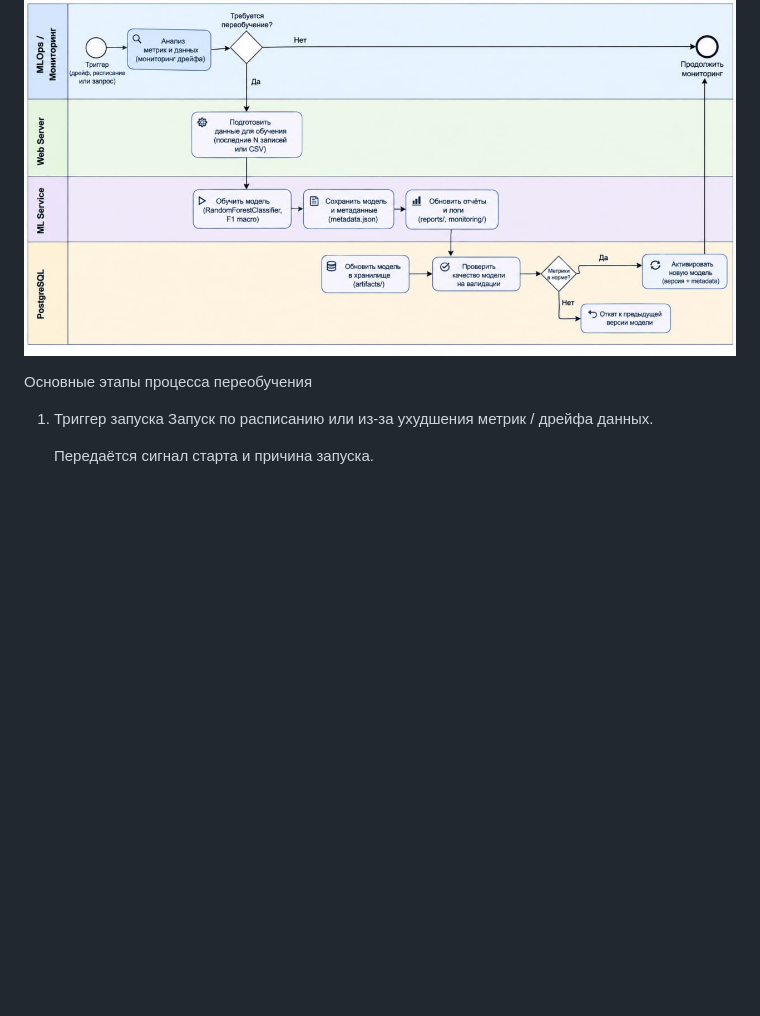
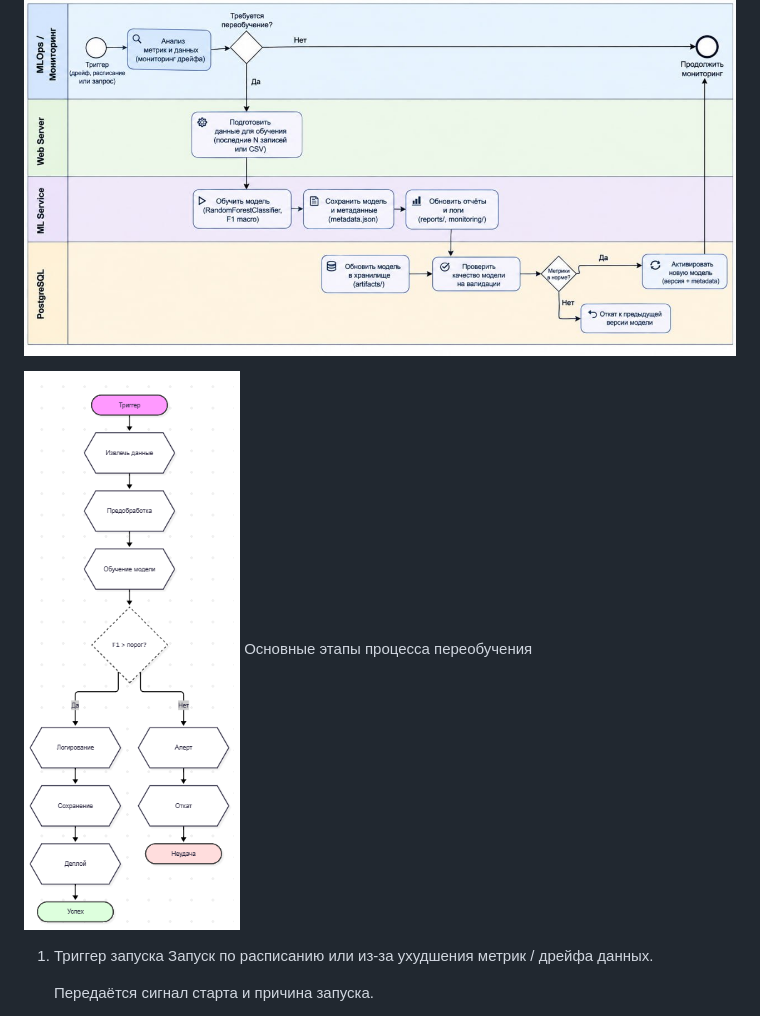
Before and after one commit to IlyyaNeustroev/MLOps_AirQuality, a Markdown page: doc/Model_retrain_BPMN.md, the part around the change. Rendered like a GitHub page; pictures changed too: doc/BPMN_retrain_0.png (added); blank space fills up the shorter version.

```diff
--- a/doc/Model_retrain_BPMN.md
+++ b/doc/Model_retrain_BPMN.md
@@ -4,6 +4,7 @@
 
 ![BPMN-схема процесса](BPMN_retrain.png)
 
+![BPMN-схема процесса](BPMN_retrain_0.png)
 Основные этапы процесса переобучения
 1. Триггер запуска
 Запуск по расписанию или из-за ухудшения метрик / дрейфа данных.
```
Also changed, not shown: 1 other file.
